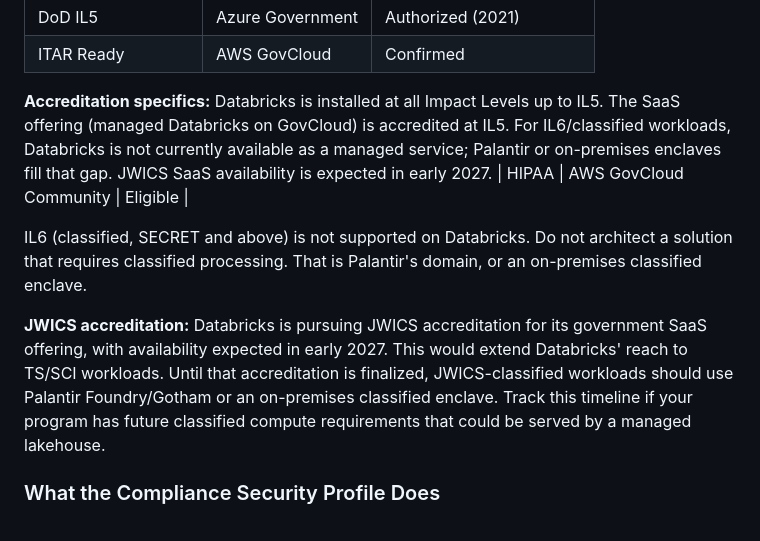
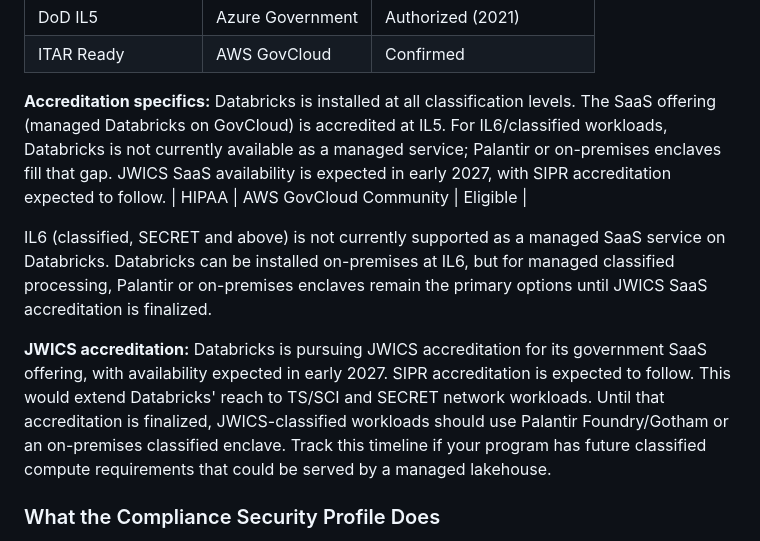
Before and after one commit to aporb/data-science-learning-handbook, a Markdown page: platform-guides/databricks/README.md, the part around the change. Rendered like a GitHub page.

Commit message:
fix(content): clarify audit framing, correct Databricks accreditation levels, add SIPR timeline

```diff
--- a/platform-guides/databricks/README.md
+++ b/platform-guides/databricks/README.md
@@ -352,12 +352,12 @@ The full compliance picture for Databricks government deployments as of early 20
 | DoD IL5 | Azure Government | Authorized (2021) |
 | ITAR Ready | AWS GovCloud | Confirmed |
 
-**Accreditation specifics:** Databricks is installed at all Impact Levels up to IL5. The SaaS offering (managed Databricks on GovCloud) is accredited at IL5. For IL6/classified workloads, Databricks is not currently available as a managed service; Palantir or on-premises enclaves fill that gap. JWICS SaaS availability is expected in early 2027.
+**Accreditation specifics:** Databricks is installed at all classification levels. The SaaS offering (managed Databricks on GovCloud) is accredited at IL5. For IL6/classified workloads, Databricks is not currently available as a managed service; Palantir or on-premises enclaves fill that gap. JWICS SaaS availability is expected in early 2027, with SIPR accreditation expected to follow.
 | HIPAA | AWS GovCloud Community | Eligible |
 
-IL6 (classified, SECRET and above) is not supported on Databricks. Do not architect a solution that requires classified processing. That is Palantir's domain, or an on-premises classified enclave.
+IL6 (classified, SECRET and above) is not currently supported as a managed SaaS service on Databricks. Databricks can be installed on-premises at IL6, but for managed classified processing, Palantir or on-premises enclaves remain the primary options until JWICS SaaS accreditation is finalized.
 
-**JWICS accreditation:** Databricks is pursuing JWICS accreditation for its government SaaS offering, with availability expected in early 2027. This would extend Databricks' reach to TS/SCI workloads. Until that accreditation is finalized, JWICS-classified workloads should use Palantir Foundry/Gotham or an on-premises classified enclave. Track this timeline if your program has future classified compute requirements that could be served by a managed lakehouse.
+**JWICS accreditation:** Databricks is pursuing JWICS accreditation for its government SaaS offering, with availability expected in early 2027. SIPR accreditation is expected to follow. This would extend Databricks' reach to TS/SCI and SECRET network workloads. Until that accreditation is finalized, JWICS-classified workloads should use Palantir Foundry/Gotham or an on-premises classified enclave. Track this timeline if your program has future classified compute requirements that could be served by a managed lakehouse.
 
 ### What the Compliance Security Profile Does
 
```
Also changed, not shown: platform-guides/advana/README.md (+1 -1 lines).
